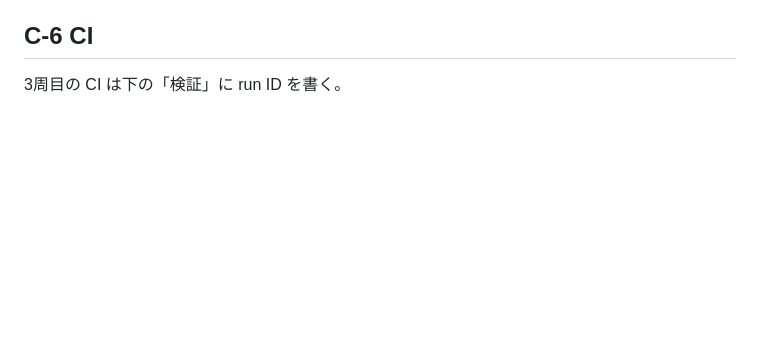
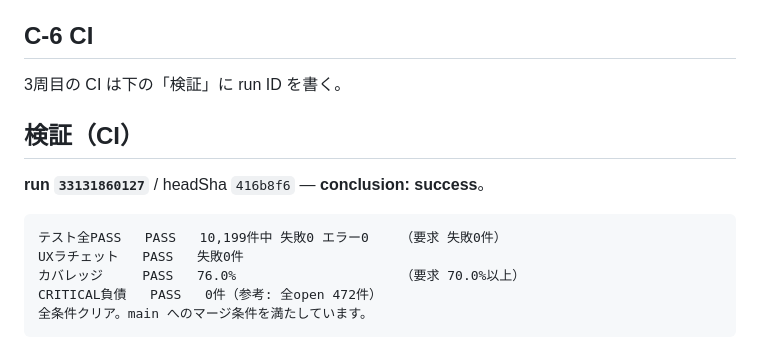
Before and after one commit to kitahara-6355/antigravity-video-studio, a Markdown page: docs/C4_DEPENDENCY_RUN_20260828.md, the part around the change. Drawn GitHub-style; blank space fills up the shorter version.

````diff
--- a/docs/C4_DEPENDENCY_RUN_20260828.md
+++ b/docs/C4_DEPENDENCY_RUN_20260828.md
@@ -304,3 +304,15 @@ retention テスト3件に `mock_plugin.IMPLEMENTED = True` を明示した。
 ## C-6 CI
 
 3周目の CI は下の「検証」に run ID を書く。
+
+## 検証（CI）
+
+**run `33131860127`** / headSha `416b8f6` — **conclusion: success**。
+
+```
+テスト全PASS   PASS   10,199件中 失敗0 エラー0    （要求 失敗0件）
+UXラチェット   PASS   失敗0件
+カバレッジ     PASS   76.0%                     （要求 70.0%以上）
+CRITICAL負債   PASS   0件（参考: 全open 472件）
+全条件クリア。main へのマージ条件を満たしています。
+```
````
Also changed, not shown: docs/C6_SUNSET_20260828.md (+12 -0 lines).
